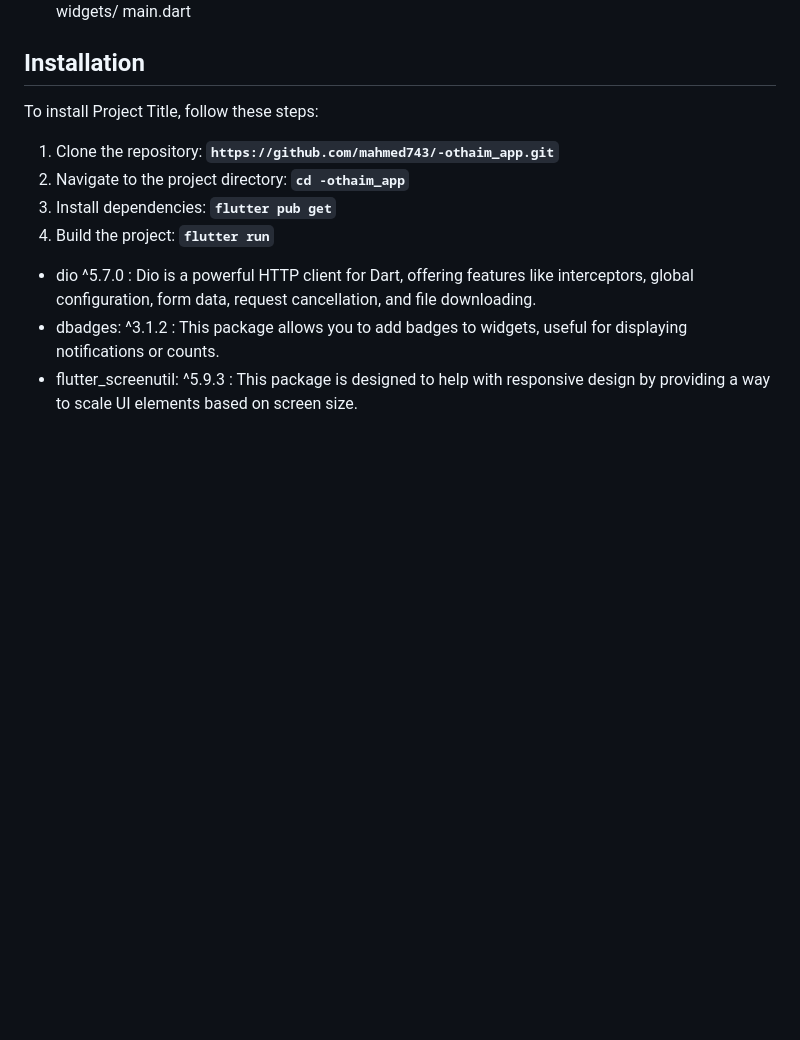
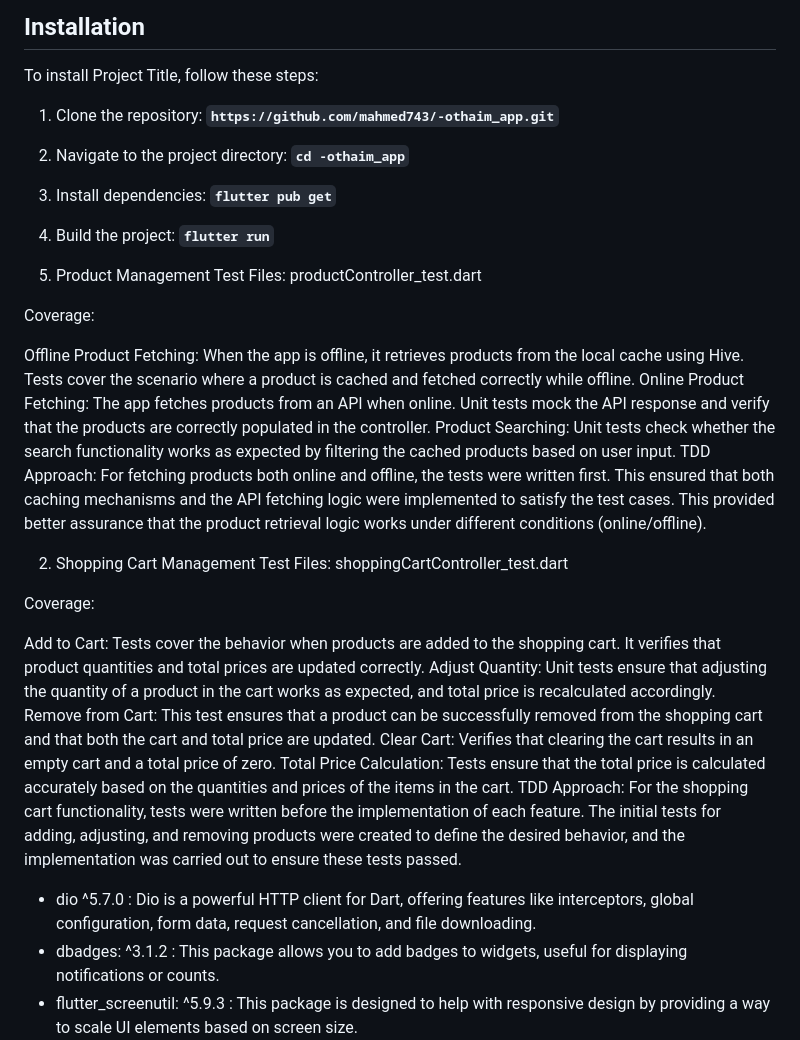
Before and after one commit to mahmed743/-othaim_app, a Markdown page: README.md, the part around the change. GitHub-like rendering; blank space fills up the shorter version.

```diff
--- a/README.md
+++ b/README.md
@@ -49,6 +49,28 @@ To install Project Title, follow these steps:
 3. Install dependencies: **`flutter pub get`**
 4. Build the project: **`flutter run`**
 
+1. Product Management
+Test Files: productController_test.dart
+
+Coverage:
+
+Offline Product Fetching: When the app is offline, it retrieves products from the local cache using Hive. Tests cover the scenario where a product is cached and fetched correctly while offline.
+Online Product Fetching: The app fetches products from an API when online. Unit tests mock the API response and verify that the products are correctly populated in the controller.
+Product Searching: Unit tests check whether the search functionality works as expected by filtering the cached products based on user input.
+TDD Approach: For fetching products both online and offline, the tests were written first. This ensured that both caching mechanisms and the API fetching logic were implemented to satisfy the test cases. This provided better assurance that the product retrieval logic works under different conditions (online/offline).
+
+2. Shopping Cart Management
+Test Files: shoppingCartController_test.dart
+
+Coverage:
+
+Add to Cart: Tests cover the behavior when products are added to the shopping cart. It verifies that product quantities and total prices are updated correctly.
+Adjust Quantity: Unit tests ensure that adjusting the quantity of a product in the cart works as expected, and total price is recalculated accordingly.
+Remove from Cart: This test ensures that a product can be successfully removed from the shopping cart and that both the cart and total price are updated.
+Clear Cart: Verifies that clearing the cart results in an empty cart and a total price of zero.
+Total Price Calculation: Tests ensure that the total price is calculated accurately based on the quantities and prices of the items in the cart.
+TDD Approach: For the shopping cart functionality, tests were written before the implementation of each feature. The initial tests for adding, adjusting, and removing products were created to define the desired behavior, and the implementation was carried out to ensure these tests passed.
+
 - dio ^5.7.0 : Dio is a powerful HTTP client for Dart, offering features like interceptors, global configuration, form data, request cancellation, and file downloading.
 - dbadges: ^3.1.2 : This package allows you to add badges to widgets, useful for displaying notifications or counts.
 - flutter_screenutil: ^5.9.3 : This package is designed to help with responsive design by providing a way to scale UI elements based on screen size.
```
